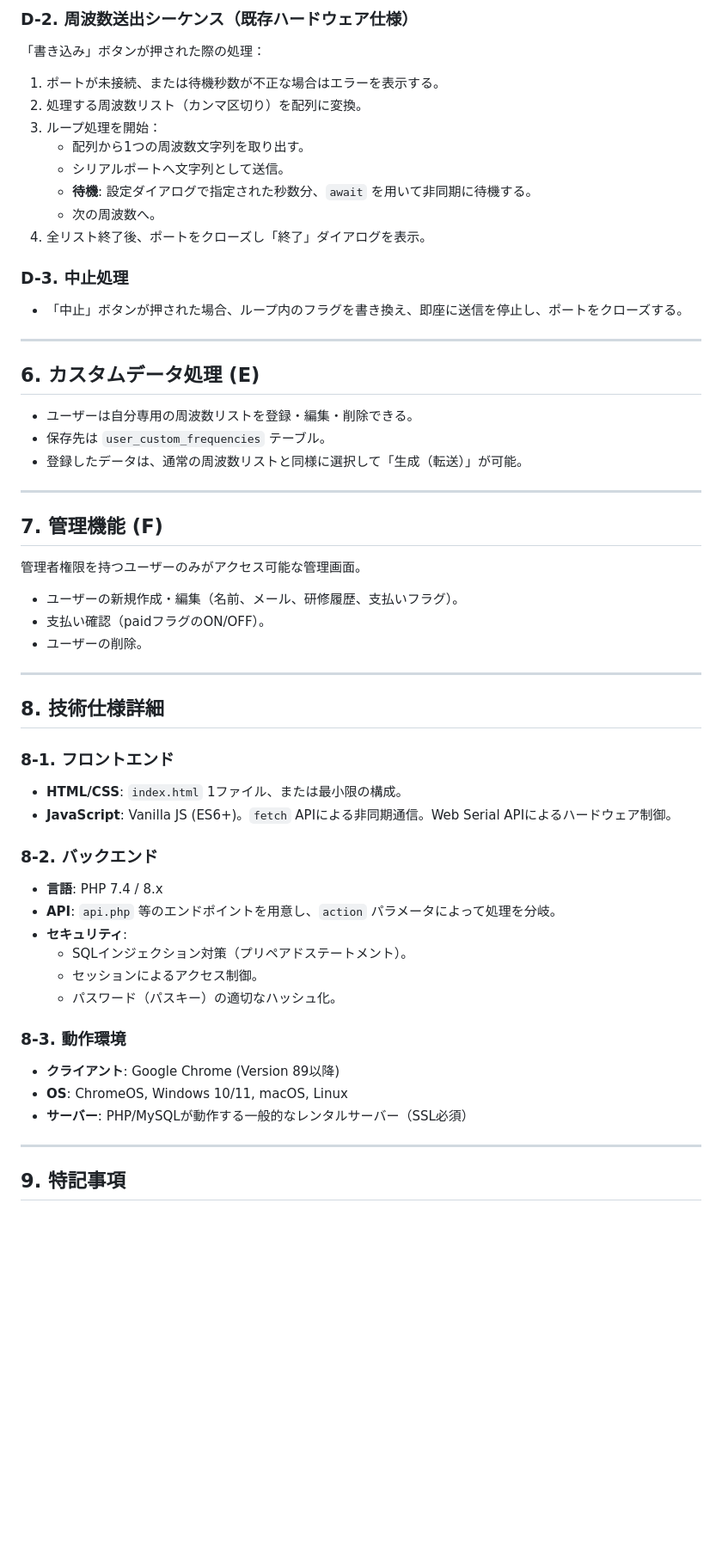
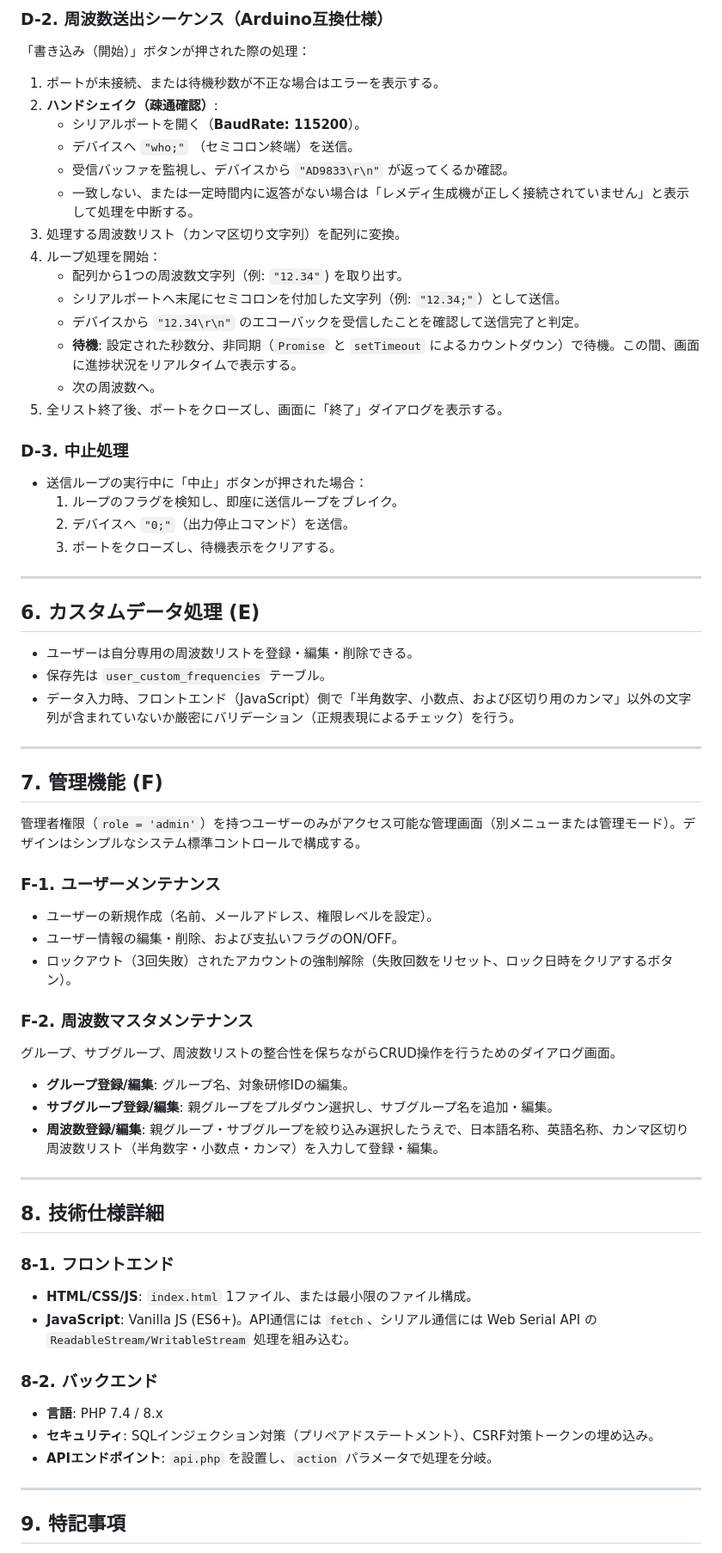
Before and after one commit to ttakao/remedymaker_v3, a Markdown page: README.md, the part around one of its changes. Shown at 86% size. GitHub-like rendering; blank space fills up the shorter version.

```diff
--- a/README.md
+++ b/README.md
@@ -114,53 +127,62 @@ Windowsアプリ（Visual Basic等）からの脱却を図り、ChromeOS (Chrome
 
-### D-2. 周波数送出シーケンス（既存ハードウェア仕様）
-「書き込み」ボタンが押された際の処理：
-1. ポートが未接続、または待機秒数が不正な場合はエラーを表示する。
-2. 処理する周波数リスト（カンマ区切り）を配列に変換。
-3. ループ処理を開始：
-    - 配列から1つの周波数文字列を取り出す。
-    - シリアルポートへ文字列として送信。
-    - **待機**: 設定ダイアログで指定された秒数分、`await` を用いて非同期に待機する。
-    - 次の周波数へ。
-4. 全リスト終了後、ポートをクローズし「終了」ダイアログを表示。
+### D-2. 周波数送出シーケンス（Arduino互換仕様）
+「書き込み（開始）」ボタンが押された際の処理：
+1.  ポートが未接続、または待機秒数が不正な場合はエラーを表示する。
+2.  **ハンドシェイク（疎通確認）**:
+    *   シリアルポートを開く（**BaudRate: 115200**）。
+    *   デバイスへ `"who;"` （セミコロン終端）を送信。
+    *   受信バッファを監視し、デバイスから `"AD9833\r\n"` が返ってくるか確認。
+    *   一致しない、または一定時間内に返答がない場合は「レメディ生成機が正しく接続されていません」と表示して処理を中断する。
+3.  処理する周波数リスト（カンマ区切り文字列）を配列に変換。
+4.  ループ処理を開始：
+    *   配列から1つの周波数文字列（例: `"12.34"`) を取り出す。
+    *   シリアルポートへ末尾にセミコロンを付加した文字列（例: `"12.34;"`）として送信。
+    *   デバイスから `"12.34\r\n"` のエコーバックを受信したことを確認して送信完了と判定。
+    *   **待機**: 設定された秒数分、非同期（`Promise` と `setTimeout` によるカウントダウン）で待機。この間、画面に進捗状況をリアルタイムで表示する。
+    *   次の周波数へ。
+5.  全リスト終了後、ポートをクローズし、画面に「終了」ダイアログを表示する。
 
 ### D-3. 中止処理
-- 「中止」ボタンが押された場合、ループ内のフラグを書き換え、即座に送信を停止し、ポートをクローズする。
+*   送信ループの実行中に「中止」ボタンが押された場合：
+    1.  ループのフラグを検知し、即座に送信ループをブレイク。
+    2.  デバイスへ `"0;"`（出力停止コマンド）を送信。
+    3.  ポートをクローズし、待機表示をクリアする。
 
 ---
 
 ## 6. カスタムデータ処理 (E)
-- ユーザーは自分専用の周波数リストを登録・編集・削除できる。
-- 保存先は `user_custom_frequencies` テーブル。
-- 登録したデータは、通常の周波数リストと同様に選択して「生成（転送）」が可能。
+*   ユーザーは自分専用の周波数リストを登録・編集・削除できる。
+*   保存先は `user_custom_frequencies` テーブル。
+*   データ入力時、フロントエンド（JavaScript）側で「半角数字、小数点、および区切り用のカンマ」以外の文字列が含まれていないか厳密にバリデーション（正規表現によるチェック）を行う。
 
 ---
 
 ## 7. 管理機能 (F)
-管理者権限を持つユーザーのみがアクセス可能な管理画面。
-- ユーザーの新規作成・編集（名前、メール、研修履歴、支払いフラグ）。
-- 支払い確認（paidフラグのON/OFF）。
-- ユーザーの削除。
+管理者権限（`role = 'admin'`）を持つユーザーのみがアクセス可能な管理画面（別メニューまたは管理モード）。デザインはシンプルなシステム標準コントロールで構成する。
+
+### F-1. ユーザーメンテナンス
+*   ユーザーの新規作成（名前、メールアドレス、権限レベルを設定）。
+*   ユーザー情報の編集・削除、および支払いフラグのON/OFF。
+*   ロックアウト（3回失敗）されたアカウントの強制解除（失敗回数をリセット、ロック日時をクリアするボタン）。
+
+### F-2. 周波数マスタメンテナンス
+グループ、サブグループ、周波数リストの整合性を保ちながらCRUD操作を行うためのダイアログ画面。
+*   **グループ登録/編集**: グループ名、対象研修IDの編集。
+*   **サブグループ登録/編集**: 親グループをプルダウン選択し、サブグループ名を追加・編集。
+*   **周波数登録/編集**: 親グループ・サブグループを絞り込み選択したうえで、日本語名称、英語名称、カンマ区切り周波数リスト（半角数字・小数点・カンマ）を入力して登録・編集。
 
 ---
 
 ## 8. 技術仕様詳細
 
 ### 8-1. フロントエンド
-- **HTML/CSS**: `index.html` 1ファイル、または最小限の構成。
-- **JavaScript**: Vanilla JS (ES6+)。`fetch` APIによる非同期通信。Web Serial APIによるハードウェア制御。
+*   **HTML/CSS/JS**: `index.html` 1ファイル、または最小限のファイル構成。
+*   **JavaScript**: Vanilla JS (ES6+)。API通信には `fetch`、シリアル通信には Web Serial API の `ReadableStream/WritableStream` 処理を組み込む。
 
 ### 8-2. バックエンド
-- **言語**: PHP 7.4 / 8.x
-- **API**: `api.php` 等のエンドポイントを用意し、`action` パラメータによって処理を分岐。
-- **セキュリティ**:
-    - SQLインジェクション対策（プリペアドステートメント）。
-    - セッションによるアクセス制御。
-    - パスワード（パスキー）の適切なハッシュ化。
-
-### 8-3. 動作環境
-- **クライアント**: Google Chrome (Version 89以降)
-- **OS**: ChromeOS, Windows 10/11, macOS, Linux
-- **サーバー**: PHP/MySQLが動作する一般的なレンタルサーバー（SSL必須）
+*   **言語**: PHP 7.4 / 8.x
+*   **セキュリティ**: SQLインジェクション対策（プリペアドステートメント）、CSRF対策トークンの埋め込み。
+*   **APIエンドポイント**: `api.php` を設置し、`action` パラメータで処理を分岐。
 
 ---
 
```
Also changed, not shown: other parts of README.md (+79 -63 lines).
